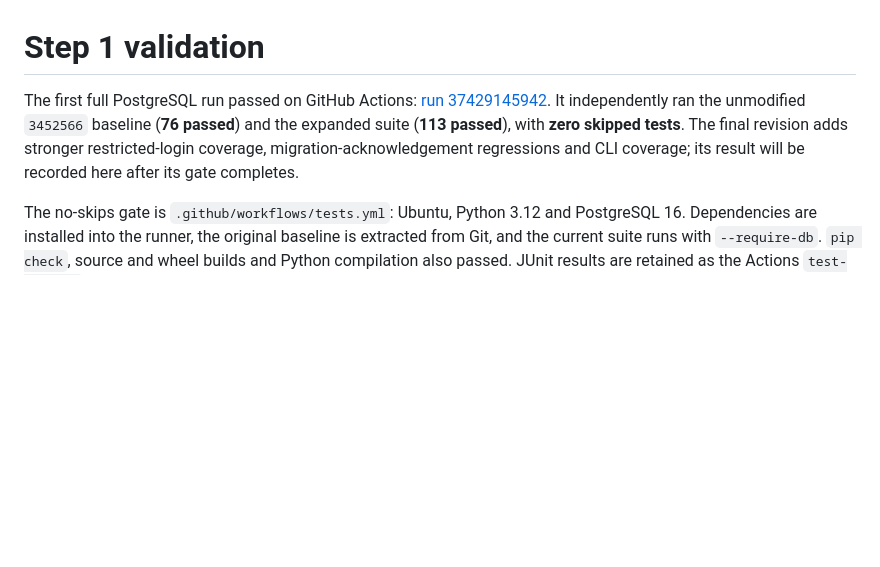
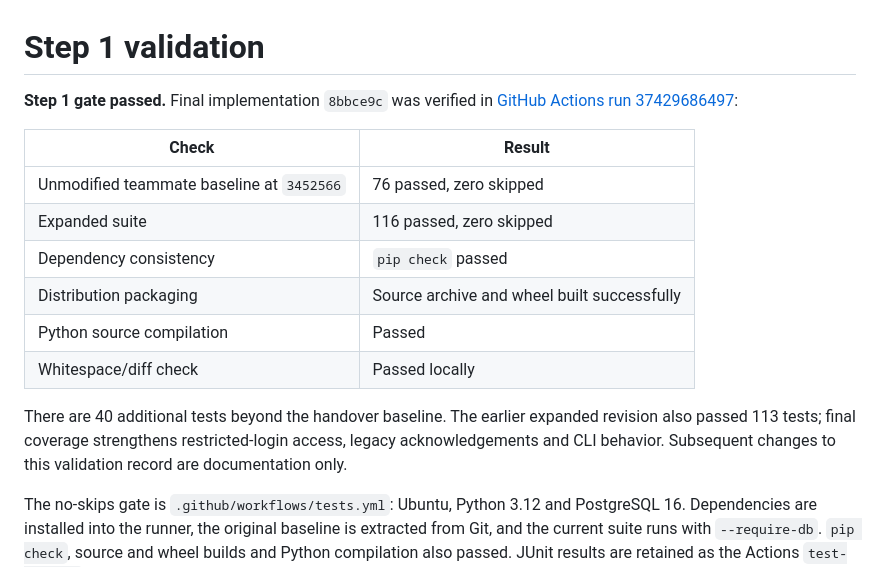
Before and after one commit to T-alabdullah/gomodel-lago-exporter, a Markdown page: docs/step-1-validation.md, the part around the change. GitHub-like rendering; blank space fills up the shorter version.

Commit message:
Record passing Step 1 PostgreSQL gate and completed milestone

```diff
--- a/docs/step-1-validation.md
+++ b/docs/step-1-validation.md
@@ -1,11 +1,21 @@
 # Step 1 validation
 
-The first full PostgreSQL run passed on GitHub Actions:
-[run 37429145942](https://github.com/T-alabdullah/gomodel-lago-exporter/actions/runs/37429145942).
-It independently ran the unmodified `3452566` baseline (**76 passed**) and the expanded
-suite (**113 passed**), with **zero skipped tests**. The final revision adds stronger
-restricted-login coverage, migration-acknowledgement regressions and CLI coverage;
-its result will be recorded here after its gate completes.
+**Step 1 gate passed.** Final implementation `8bbce9c` was verified in
+[GitHub Actions run 37429686497](https://github.com/T-alabdullah/gomodel-lago-exporter/actions/runs/37429686497):
+
+| Check | Result |
+| --- | --- |
+| Unmodified teammate baseline at `3452566` | 76 passed, zero skipped |
+| Expanded suite | 116 passed, zero skipped |
+| Dependency consistency | `pip check` passed |
+| Distribution packaging | Source archive and wheel built successfully |
+| Python source compilation | Passed |
+| Whitespace/diff check | Passed locally |
+
+There are 40 additional tests beyond the handover baseline. The earlier expanded
+revision also passed 113 tests; final coverage strengthens restricted-login access,
+legacy acknowledgements and CLI behavior. Subsequent changes to this validation
+record are documentation only.
 
 The no-skips gate is `.github/workflows/tests.yml`: Ubuntu, Python 3.12 and PostgreSQL
 16. Dependencies are installed into the runner, the original baseline is extracted
```
Also changed, not shown: docs/development-plan.md (+2 -0 lines).
